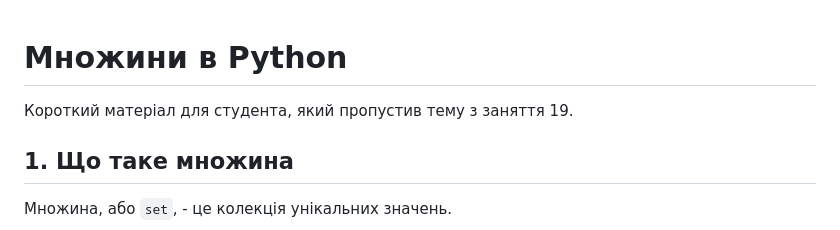
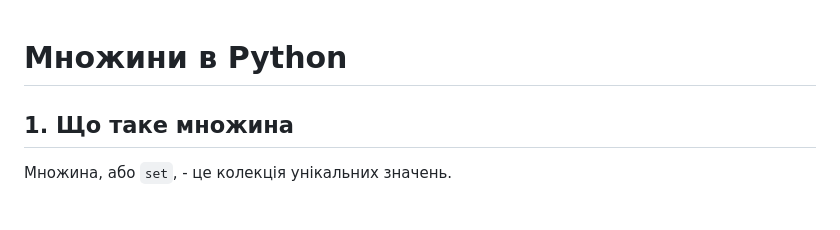
Before and after one commit to dmitriy-shtefan/python-course, a Markdown page: заняття_19/Множини_в_Python.md, the part around the change. Rendered like a GitHub page.

Commit message:
Add day 19 materials

```diff
--- a/заняття_19/Множини_в_Python.md
+++ b/заняття_19/Множини_в_Python.md
@@ -1,6 +1,4 @@
 # Множини в Python
-
-Короткий матеріал для студента, який пропустив тему з заняття 19.
 
 ## 1. Що таке множина
 
```
